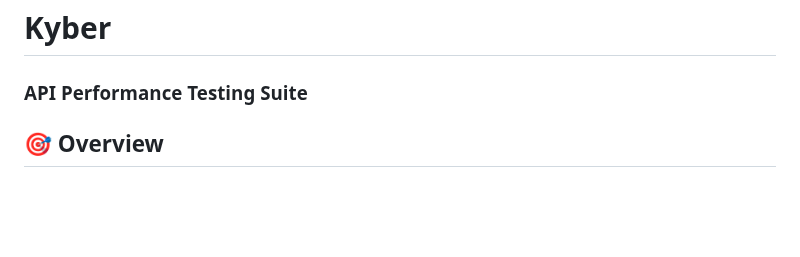
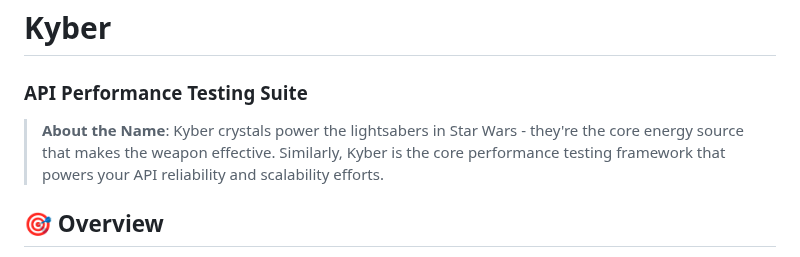
Before and after one commit to tyrell/api-benchmark-suite, a Markdown page: README.md, the part around the change. Drawn GitHub-style; blank space fills up the shorter version.

Commit message:
Add explanation of Kyber name to README introduction

```diff
--- a/README.md
+++ b/README.md
@@ -1,5 +1,7 @@
 # Kyber
 ### API Performance Testing Suite
+
+> **About the Name**: Kyber crystals power the lightsabers in Star Wars - they're the core energy source that makes the weapon effective. Similarly, Kyber is the core performance testing framework that powers your API reliability and scalability efforts.
 
 ## 🎯 Overview
 
```
